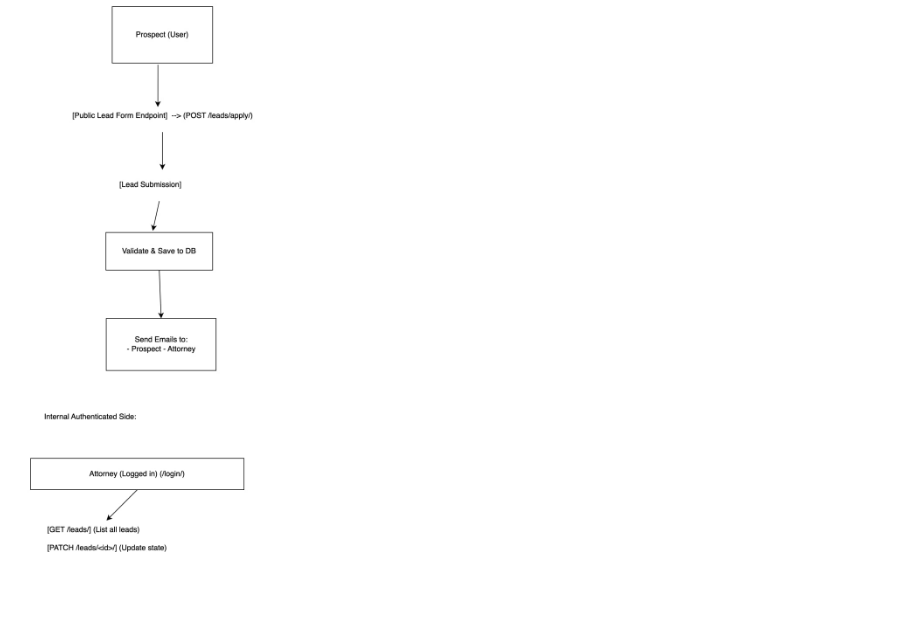
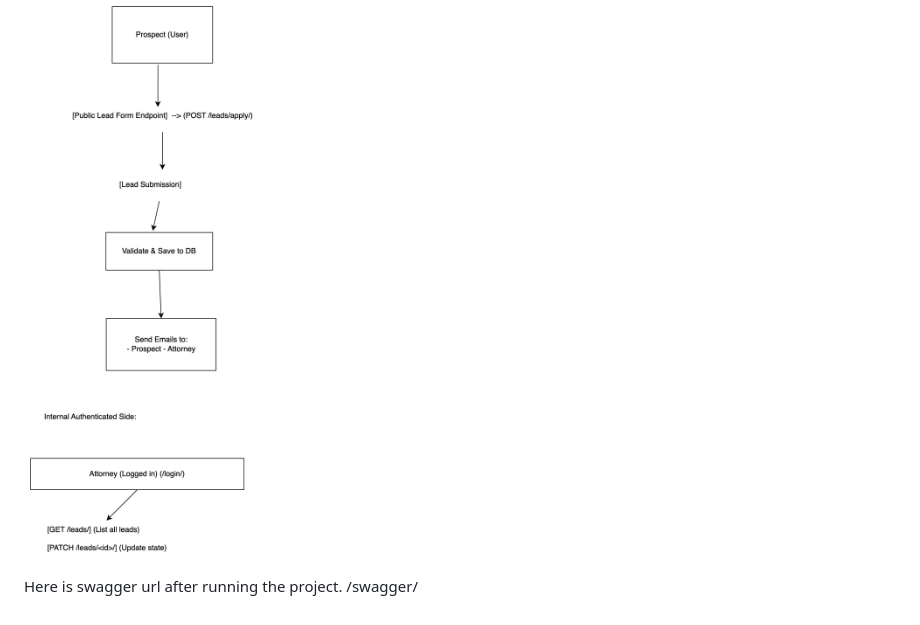
Before and after one commit to abduraximov/leads, a Markdown page: README.md, the part around the change. GitHub-like rendering.

Commit message:
feat: update md

```diff
--- a/README.md
+++ b/README.md
@@ -129,3 +129,7 @@ pre-commit install
 Here is a brief overview of the flow.
 
 ![img_1.png](img_1.png)
+
+
+Here is swagger url after running the project.
+/swagger/
```
